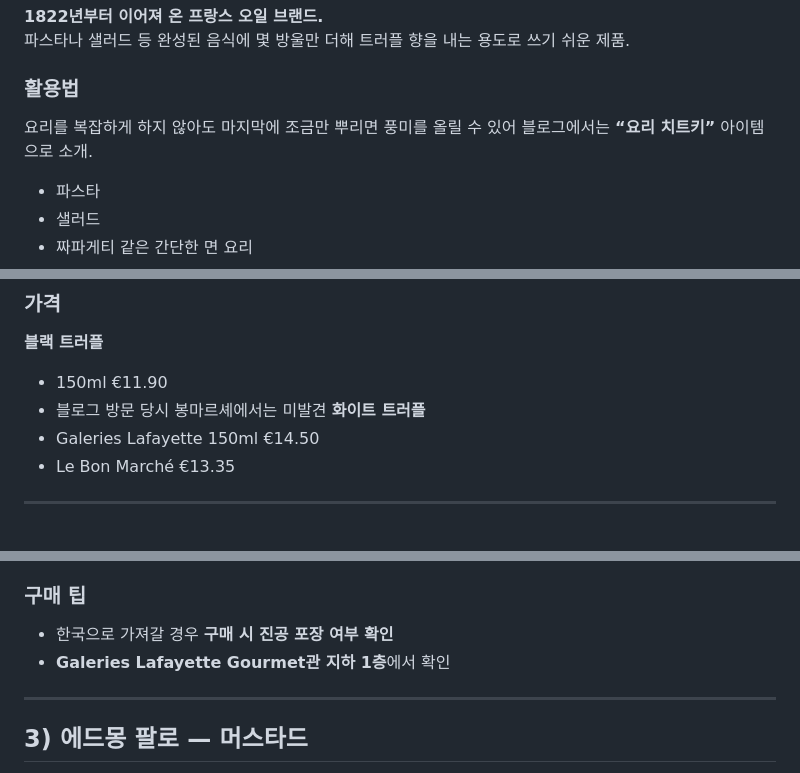
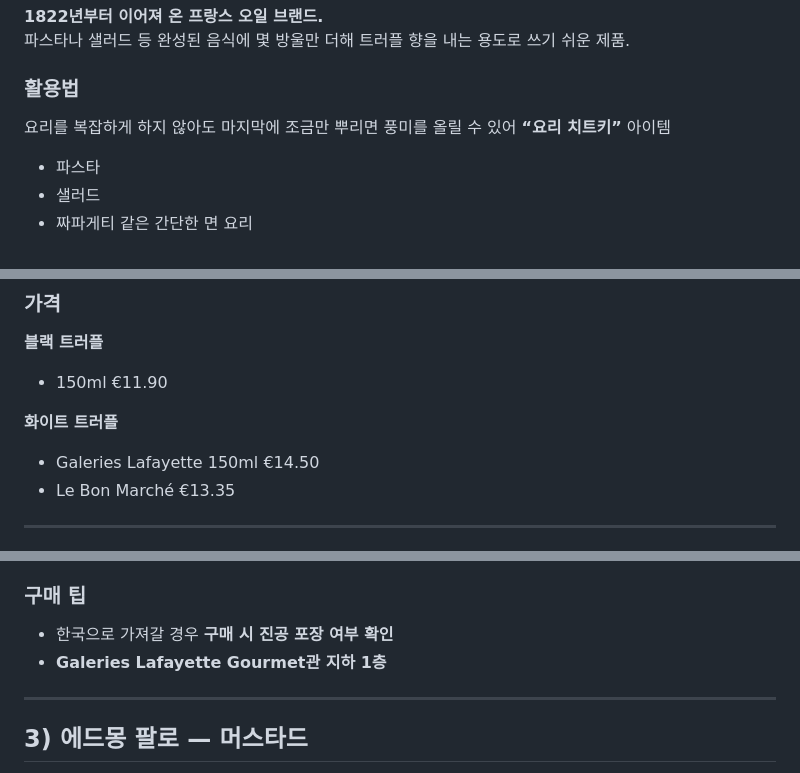
Before and after one commit to jungyh0907/2026-London-Paris, a Markdown page: shopping-list.md, 3 parts joined by grey strips. GitHub-like rendering.

```diff
--- a/shopping-list.md
+++ b/shopping-list.md
@@ -587,7 +585,7 @@ Harrods 공식 기준 **Ground Floor의 Chocolate Hall**에 자체 초콜릿과
 
 ### 활용법
 
-요리를 복잡하게 하지 않아도 마지막에 조금만 뿌리면 풍미를 올릴 수 있어 블로그에서는 **“요리 치트키”** 아이템으로 소개.
+요리를 복잡하게 하지 않아도 마지막에 조금만 뿌리면 풍미를 올릴 수 있어 **“요리 치트키”** 아이템
 
 - 파스타
 - 샐러드
@@ -612,8 +610,9 @@ Harrods 공식 기준 **Ground Floor의 Chocolate Hall**에 자체 초콜릿과
 **블랙 트러플**
 
 - 150ml €11.90
-- 블로그 방문 당시 봉마르셰에서는 미발견
+
 **화이트 트러플**
+
 - Galeries Lafayette 150ml €14.50
 - Le Bon Marché €13.35
 
@@ -675,7 +672,7 @@ Harrods 공식 기준 **Ground Floor의 Chocolate Hall**에 자체 초콜릿과
 ### 구매 팁
 
 - 한국으로 가져갈 경우 **구매 시 진공 포장 여부 확인**
-- **Galeries Lafayette Gourmet관 지하 1층**에서 확인
+- **Galeries Lafayette Gourmet관 지하 1층**
 
 ---
 
```
Also changed, not shown: other parts of shopping-list.md (+5 -11 lines).
